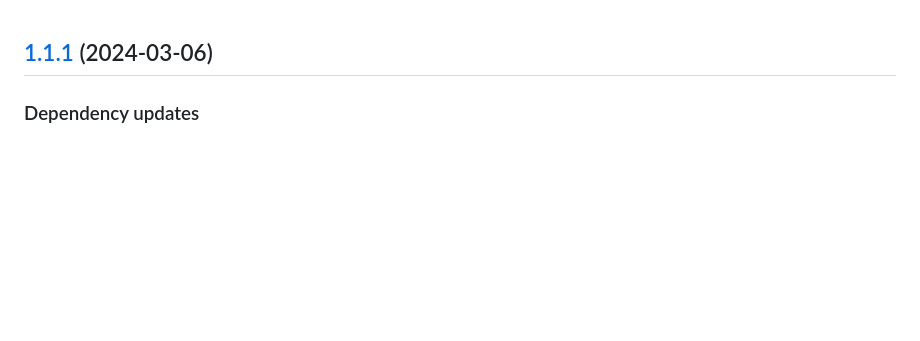
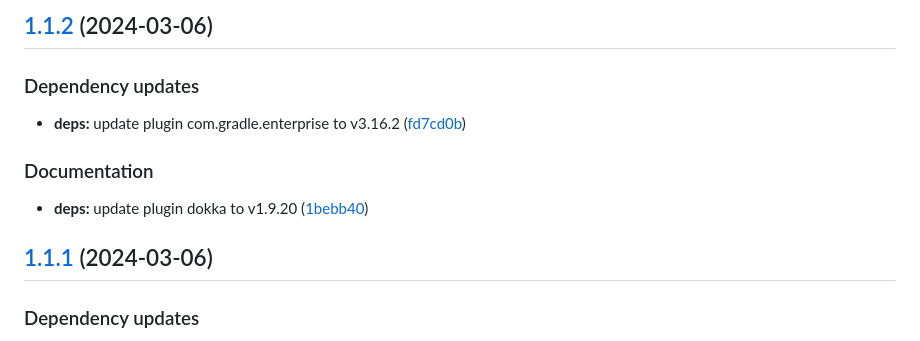
Before and after one commit to giacomoaccursi/prova, a Markdown page: CHANGELOG.md, the part around the change. Rendered like a GitHub page; blank space fills up the shorter version.

Commit message:
chore(release)!: [skip ci] 1.1.2 released

```diff
--- a/CHANGELOG.md
+++ b/CHANGELOG.md
@@ -1,3 +1,15 @@
+## [1.1.2](https://github.com/giacomoaccursi/prova/compare/1.1.1...1.1.2) (2024-03-06)
+
+
+### Dependency updates
+
+* **deps:** update plugin com.gradle.enterprise to v3.16.2 ([fd7cd0b](https://github.com/giacomoaccursi/prova/commit/fd7cd0bf1f71af6aa3a45329b3d93fcf027652db))
+
+
+### Documentation
+
+* **deps:** update plugin dokka to v1.9.20 ([1bebb40](https://github.com/giacomoaccursi/prova/commit/1bebb40ea5710bb89a6da5eaf2623d8208cb5622))
+
 ## [1.1.1](https://github.com/giacomoaccursi/prova/compare/1.1.0...1.1.1) (2024-03-06)
 
 
```
